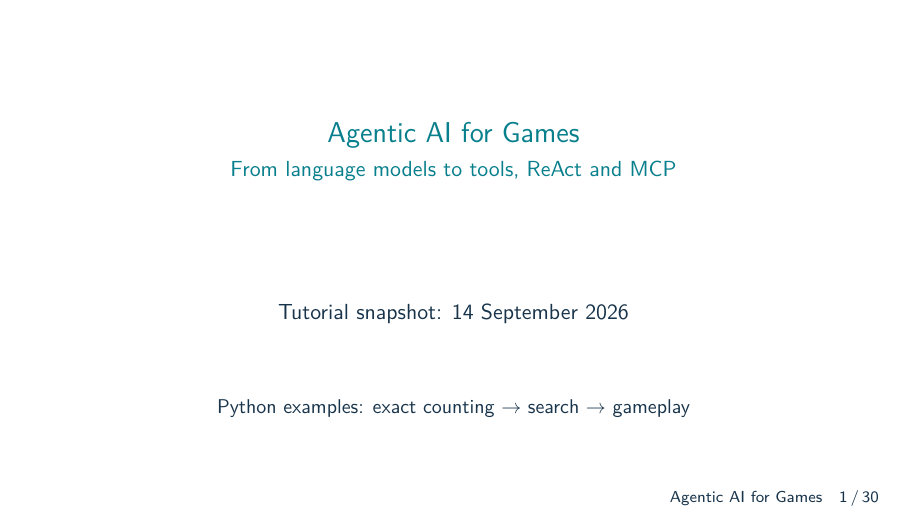
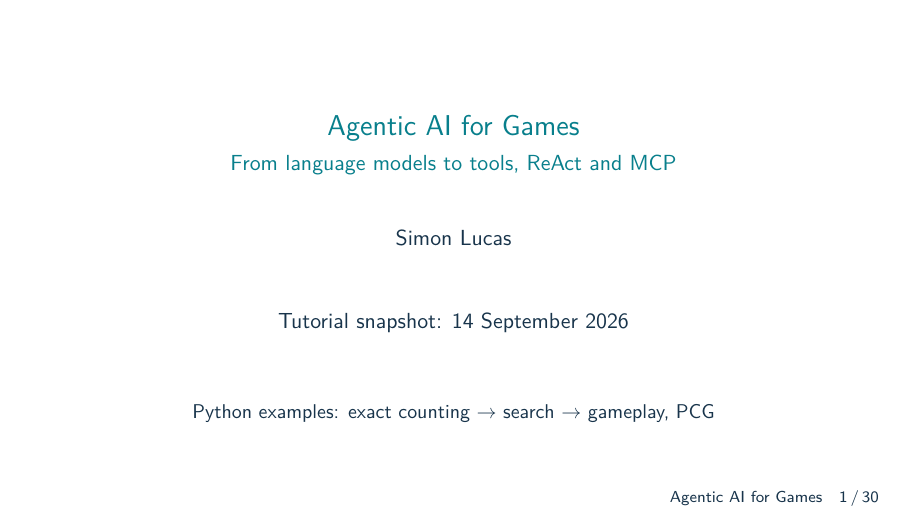
Before and after one commit to SimonLucas/agentic-ai-for-games, LaTeX slides (docs/slides/tutorial/tutorial.tex): page 1 of 30. Compiled offline with pdfLaTeX.

Commit message:
Minor slides update

```diff
--- a/docs/slides/tutorial/tutorial.tex
+++ b/docs/slides/tutorial/tutorial.tex
@@ -30,11 +30,12 @@
 \newcommand{\takeaway}[1]{\vspace{3mm}\begin{block}{}#1\end{block}}
 \title{Agentic AI for Games}
 \subtitle{From language models to tools, ReAct and MCP}
+\author{Simon Lucas}
 \date{Tutorial snapshot: 14 September 2026}
 \begin{document}
 \begin{frame}
 \titlepage
-\centering\small Python examples: exact counting $\rightarrow$ search $\rightarrow$ gameplay
+\centering\small Python examples: exact counting $\rightarrow$ search $\rightarrow$ gameplay, PCG
 \end{frame}
 
 \begin{frame}{Why give an LLM tools?}
```
Also changed, not shown: docs/slides/tutorial/tutorial.pdf.
